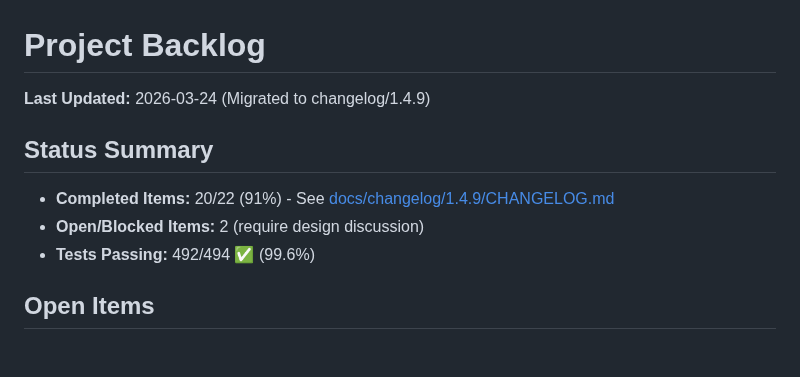
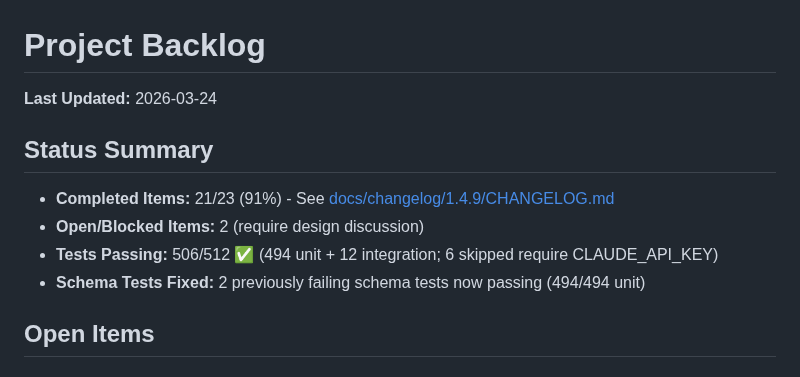
Before and after one commit to integritystudio/bot-army-google-calendar-mcp, a Markdown page: docs/BACKLOG.md, the part around one of its changes. GitHub-like rendering.

```diff
--- a/docs/BACKLOG.md
+++ b/docs/BACKLOG.md
@@ -1,11 +1,12 @@
 # Project Backlog
 
-**Last Updated:** 2026-03-24 (Migrated to changelog/1.4.9)
+**Last Updated:** 2026-03-24
 
 ## Status Summary
-- **Completed Items:** 20/22 (91%) - See [docs/changelog/1.4.9/CHANGELOG.md](./changelog/1.4.9/CHANGELOG.md)
+- **Completed Items:** 21/23 (91%) - See [docs/changelog/1.4.9/CHANGELOG.md](./changelog/1.4.9/CHANGELOG.md)
 - **Open/Blocked Items:** 2 (require design discussion)
-- **Tests Passing:** 492/494 ✅ (99.6%)
+- **Tests Passing:** 506/512 ✅ (494 unit + 12 integration; 6 skipped require CLAUDE_API_KEY)
+- **Schema Tests Fixed:** 2 previously failing schema tests now passing (494/494 unit)
 
 ## Open Items
 
```
Also changed, not shown: other parts of docs/BACKLOG.md (+45 -16 lines).
